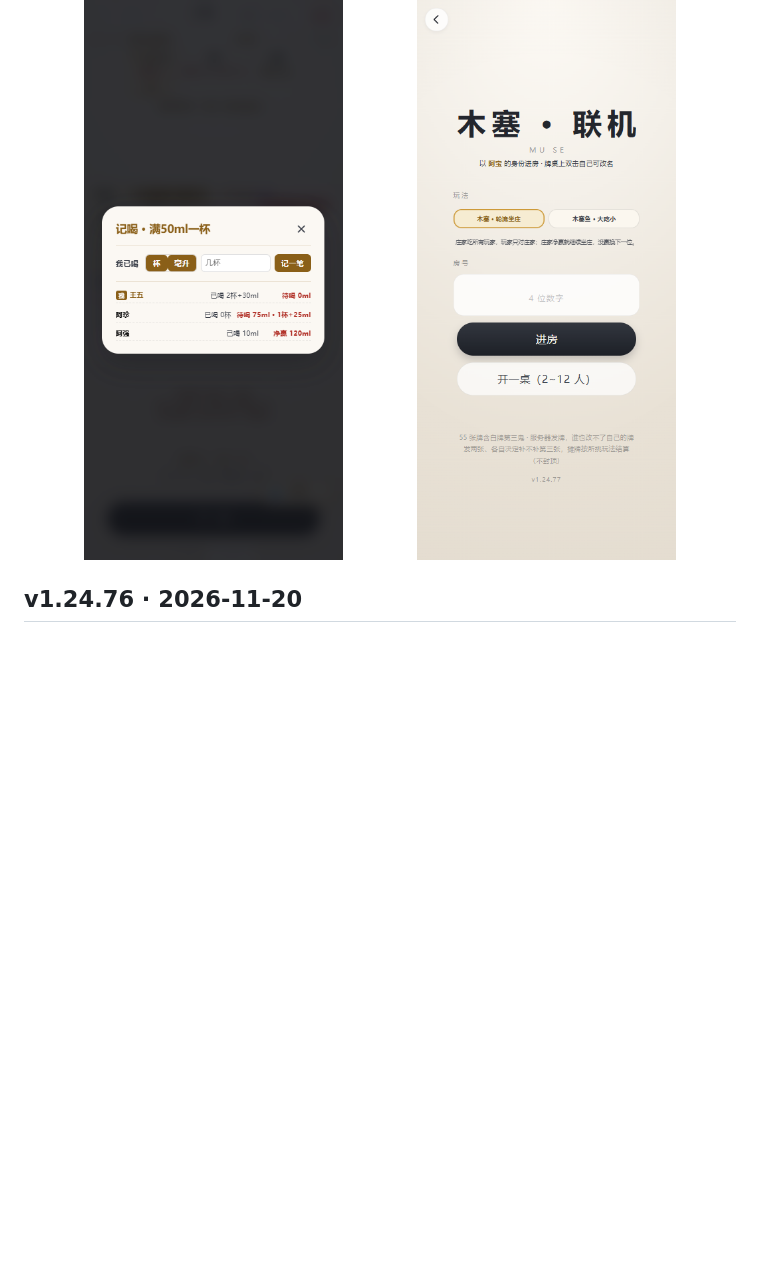
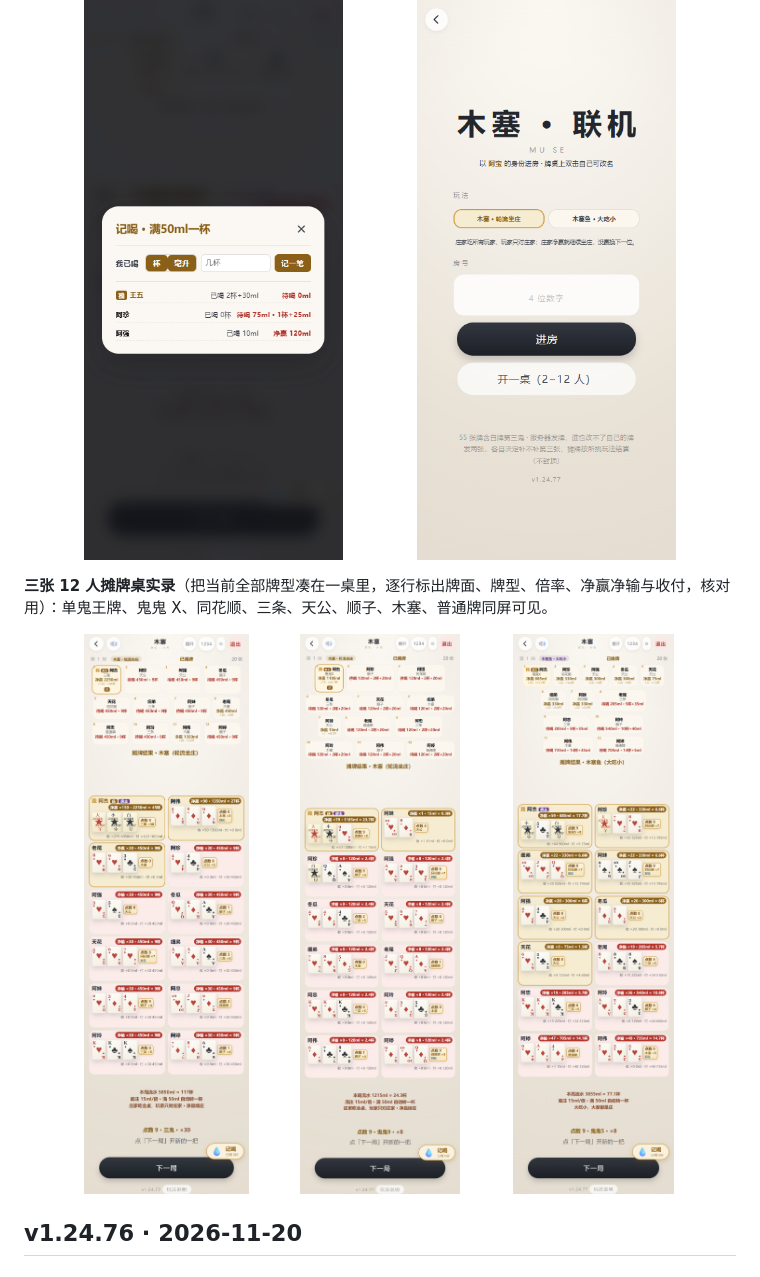
Before and after one commit to cbywyz/liars-dice-apk, a Markdown page: docs/changelog.md, the part around the change. GitHub-like rendering; pictures changed too: docs/shots/muse-board-bank-v12477.png (added), docs/shots/muse-board-fish-v12477.png (added), docs/shots/muse-board-joker9-v12477.png (added); blank space fills up the shorter version.

Commit message:
v1.24.77 配图：三张12人摊牌桌对局牌型实录

```diff
--- a/docs/changelog.md
+++ b/docs/changelog.md
@@ -17,6 +17,10 @@
 - 规则单测 229/229、协议 e2e 65/65、UI 探针 110/110（新增净赢 ml 与纯净版入口可进两条断言）；拍图见下。
 
 <p align="center"><img src="shots/muse-drink-v12477.png" width="46%" alt="v1.24.77 记喝面板：净赢按毫升写「净赢 120ml」，不再用倍率 ×8，跟待喝的毫升口径统一"> <img src="shots/muse-clean-v12477.png" width="46%" alt="v1.24.77 纯净版点木塞入口：正常进建房 / 进房门页，页脚 v1.24.77，不再是「正在开发，待完善」"></p>
+
+**三张 12 人摊牌桌实录**（把当前全部牌型凑在一桌里，逐行标出牌面、牌型、倍率、净赢净输与收付，核对用）：单鬼王牌、鬼鬼 X、同花顺、三条、天公、顺子、木塞、普通牌同屏可见。
+
+<p align="center"><img src="shots/muse-board-bank-v12477.png" width="30%" alt="v1.24.77 12人坐庄摊牌桌：三鬼×30、木塞×3、同花顺×7、三条×5、天公×2、顺子×4 同屏"><img src="shots/muse-board-joker9-v12477.png" width="30%" alt="v1.24.77 12人坐庄摊牌桌：鬼鬼9×8、单鬼白牌 QKA 顺子、天公与三条"><img src="shots/muse-board-fish-v12477.png" width="30%" alt="v1.24.77 12人木塞鱼摊牌桌：鬼鬼5×8、单鬼同花顺×7、天公、三条、木塞×3，大吃小收付"></p>
 
 ## v1.24.76 · 2026-11-20
 
```
